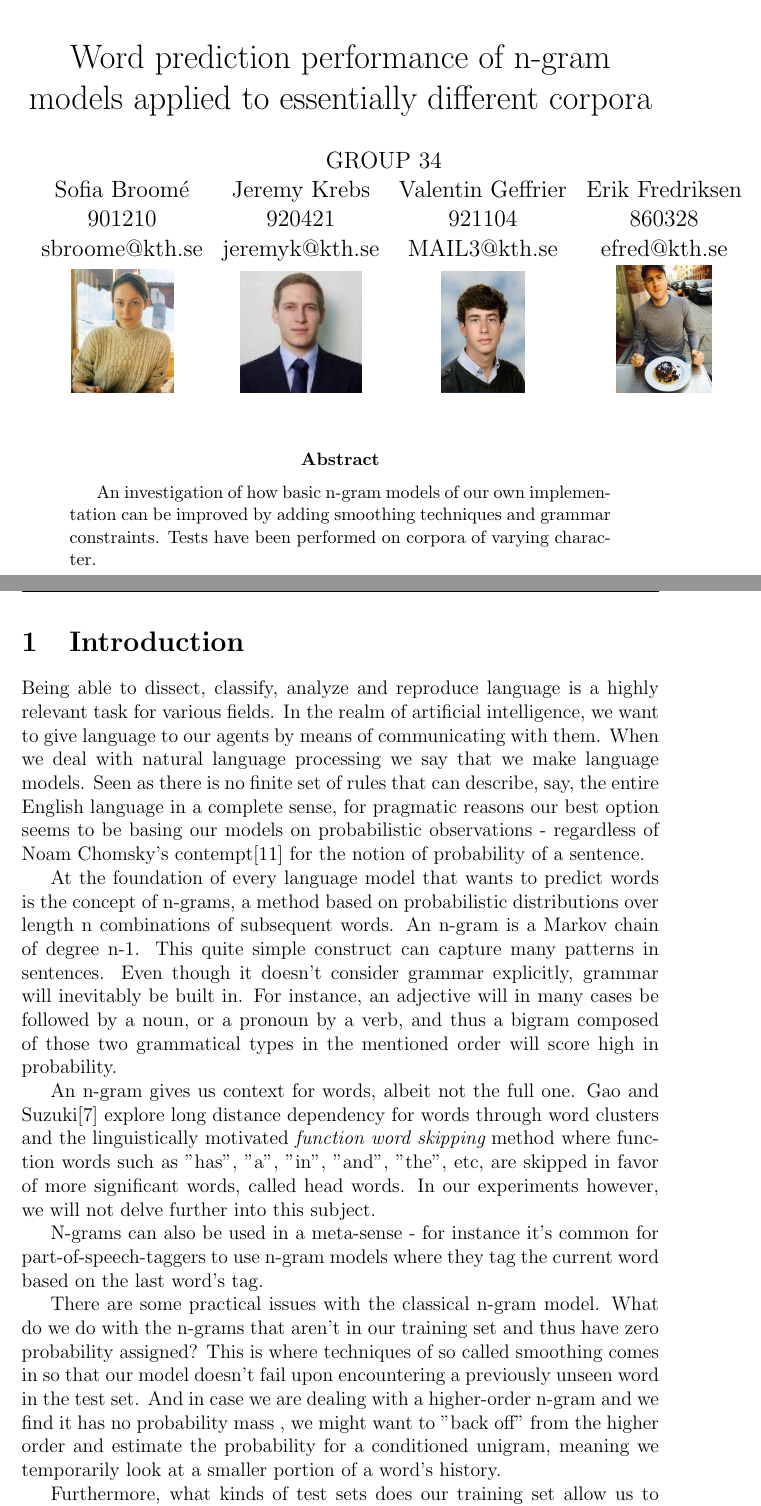
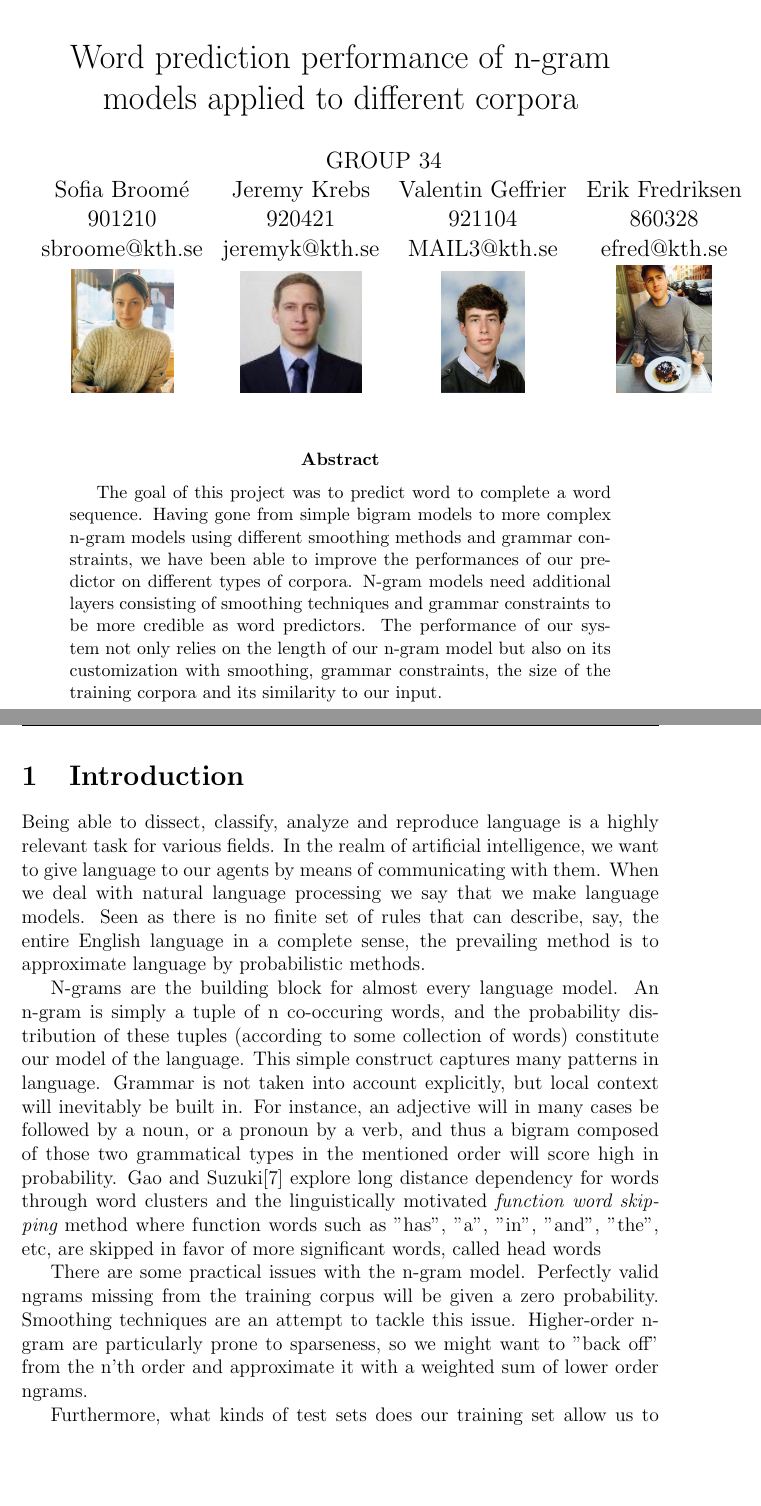
Before and after one commit to sofiabroome/wordpredictor, a LaTeX paper (latex/ai15-report-template.tex): two parts of pages 1 and 2 of 13 before the commit and two parts of pages 1 and 2 of 12 after it, joined at a grey line, cut so that both start at the same text, the shorter picture padded with empty space. Compiled offline with pdfLaTeX.

Commit message:
1 page intro + abstract

```diff
--- a/latex/ai15-report-template.tex
+++ b/latex/ai15-report-template.tex
@@ -11,7 +11,7 @@
 
 \graphicspath{{pictures/}}
 
-\title{Word prediction performance of n-gram models applied to essentially different corpora}
+\title{Word prediction performance of n-gram models applied to  different corpora}
 \author{\hspace*{-0.5cm}
 GROUP 34\\
 \begin{tabular}{cccc}
@@ -42,7 +42,7 @@ sbroome@kth.se & jeremyk@kth.se & MAIL3@kth.se & efred@kth.se \\
 \thispagestyle{fancy}
 
 \begin{abstract}
-An investigation of how basic n-gram models of our own implementation can be improved by adding smoothing techniques and grammar constraints. Tests have been performed on corpora of varying character.
+The goal of this project was to predict word to complete a word sequence. Having gone from simple bigram models to more complex n-gram models using different smoothing methods and grammar constraints, we have been able to improve the performances of our predictor on different types of corpora. N-gram models need additional layers consisting of smoothing techniques and grammar constraints to be more credible as word predictors. The performance of our system not only relies on the length of our n-gram model but also on its customization with smoothing, grammar constraints, the size of the training corpora and its similarity to our input.
 \end{abstract}
 
 
@@ -54,15 +54,13 @@ An investigation of how basic n-gram models of our own implementation can be imp
 
 \section{Introduction}
 \label{sec:intro}
+Being able to dissect, classify, analyze and reproduce language is a highly relevant task for various fields. In the realm of artificial intelligence, we want to give language to our agents by means of communicating with them. When we deal with natural language processing we say that we make language models. Seen as there is no finite set of rules that can describe, say, the entire English language in a complete sense, the prevailing method is to approximate language by probabilistic methods.
 
-Being able to dissect, classify, analyze and reproduce language is a highly relevant task for various fields. In the realm of artificial intelligence, we want to give language to our agents by means of communicating with them. When we deal with natural language processing we say that we make language models. Seen as there is no finite set of rules that can describe, say, the entire English language in a complete sense, for pragmatic reasons our best option seems to be basing our models on probabilistic observations - regardless of Noam Chomsky's contempt\cite{JurafskyBook} for the notion of probability of a sentence.
+N-grams are the building block for almost every language model. An n-gram is simply a tuple of n co-occuring words, and the probability distribution of these tuples (according to some collection of words) constitute our model of the language. This  simple construct captures many patterns in language. Grammar is not taken into account explicitly, but local context will inevitably be built in. For instance, an adjective will in many cases be followed by a noun, or a pronoun by a verb, and thus a bigram composed of those two grammatical types in the mentioned order will score high in probability.  Gao and Suzuki\cite{gao2004long} explore long distance dependency for words through word clusters and the linguistically motivated {\it function word skipping} method where function words such as "has", "a", "in", "and", "the", etc, are skipped in favor of more significant words, called head words
 
-At the foundation of every language model that wants to predict words is the concept of n-grams, a method based on probabilistic distributions over length n combinations of subsequent words. An n-gram is a Markov chain of degree n-1. This quite simple construct can capture many patterns in sentences. Even though it doesn't consider grammar explicitly, grammar will inevitably be built in. For instance, an adjective will in many cases be followed by a noun, or a pronoun by a verb, and thus a bigram composed of those two grammatical types in the mentioned order will score high in probability.
+There are some practical issues with the n-gram model. Perfectly valid ngrams missing from the training corpus will be given a zero probability. Smoothing techniques are an attempt to tackle this issue. Higher-order n-gram are particularly prone to sparseness, so we might want to "back off" from the n'th order and approximate it with a weighted sum of lower order ngrams.
 
-An n-gram gives us context for words, albeit not the full one. Gao and Suzuki\cite{gao2004long} explore long distance dependency for words through word clusters and the linguistically motivated {\it function word skipping} method where function words such as "has", "a", "in", "and", "the", etc, are skipped in favor of more significant words, called head words. In our experiments however, we will not delve further into this subject.
+Furthermore, what kinds of test sets does our training set allow us to perform well on? One should train on a  corpus which is representative of the domain of the intended use. And what happens to our model when we apply it to languages with a higher degree of inflection? We train on English text, but languages like Swedish, Basque or German have been shown to perform worse.
 
-N-grams can also be used in a meta-sense - for instance it's common for part-of-speech-taggers to use n-gram models where they tag the current word based on the last word's tag.
+From the above examples we see that in many cases just using the n-gram model in itself will not suffice. Over the years, researchers in natural language processing have added a lot of tweaks to the original idea, cache language models, LSA-based language models and maximum entropy models, to name a few.
 
-There are some practical issues with the classical n-gram model. What do we do with the n-grams that aren't in our training set and thus have zero probability assigned? This is where techniques of so called smoothing comes in so that our model doesn't fail upon encountering a previously unseen word in the test set. And in case we are dealing with a higher-order n-gram and we find it has no probability mass , we might want to "back off" from the higher order and estimate the probability for a conditioned unigram, meaning we temporarily look at a smaller portion of a word's history.
-
-Furthermore, what kinds of test sets does our training set allow us to perform well on? One should train on a  corpus which is representative of the domain of the intended use. And what happens to our model when we apply it to languages with a higher degree of inflection like Swedish, Basque or German?
```
Also changed, not shown: latex/ai15-report-template.tex (5 more changed lines).
